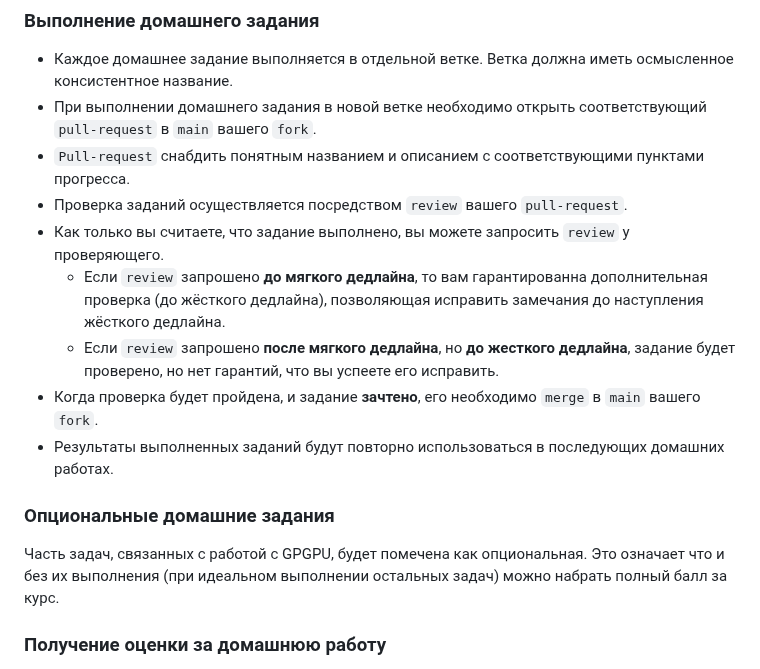
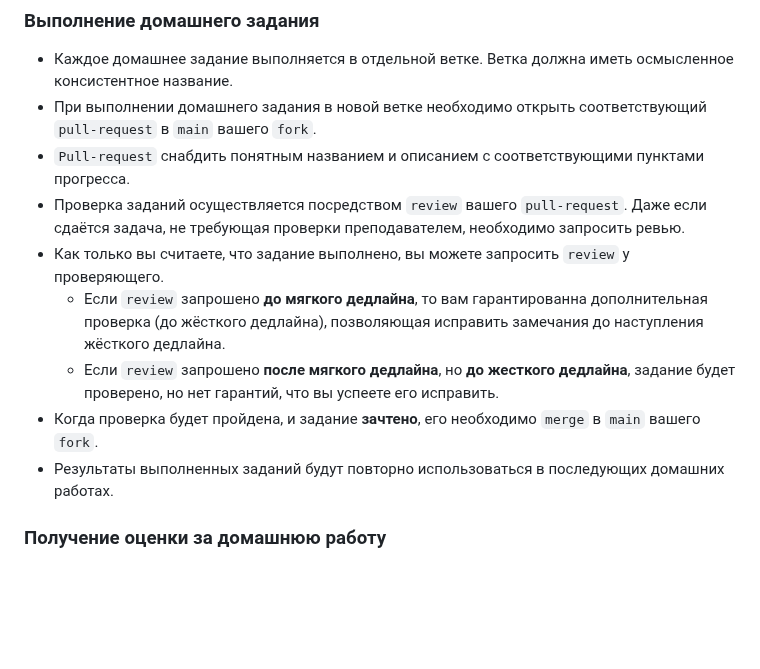
Before and after one commit to FormalLanguageConstrainedPathQuerying/formal-lang-course, a Markdown page: README.md, the part around one of its changes. Rendered like a GitHub page; blank space fills up the shorter version.

Commit message:
Обновил readme. Готовлю почву для автоматически проверяемых задач.

```diff
--- a/README.md
+++ b/README.md
@@ -51,15 +104,13 @@
 - Каждое домашнее задание выполняется в отдельной ветке. Ветка должна иметь осмысленное консистентное название.
 - При выполнении домашнего задания в новой ветке необходимо открыть соответствующий `pull-request` в `main` вашего `fork`.
 - `Pull-request` снабдить понятным названием и описанием с соответствующими пунктами прогресса.
-- Проверка заданий осуществляется посредством `review` вашего `pull-request`.
+- Проверка заданий осуществляется посредством `review` вашего `pull-request`. Даже если сдаётся задача, не требующая проверки преподавателем, необходимо запросить ревью.
 - Как только вы считаете, что задание выполнено, вы можете запросить `review` у проверяющего.
   - Если `review` запрошено **до мягкого дедлайна**, то вам гарантированна дополнительная проверка (до жёсткого дедлайна), позволяющая исправить замечания до наступления жёсткого дедлайна.
   - Если `review` запрошено **после мягкого дедлайна**, но **до жесткого дедлайна**, задание будет проверено, но нет гарантий, что вы успеете его исправить.
 - Когда проверка будет пройдена, и задание **зачтено**, его необходимо `merge` в `main` вашего `fork`.
 - Результаты выполненных заданий будут повторно использоваться в последующих домашних работах.
 
-### Опциональные домашние задания
-Часть задач, связанных с работой с GPGPU, будет помечена как опциональная. Это означает что и без их выполнения (при идеальном выполнении остальных задач) можно набрать полный балл за курс.
 
 ### Получение оценки за домашнюю работу
 
```
Also changed, not shown: other parts of README.md (+54 -1 lines).
